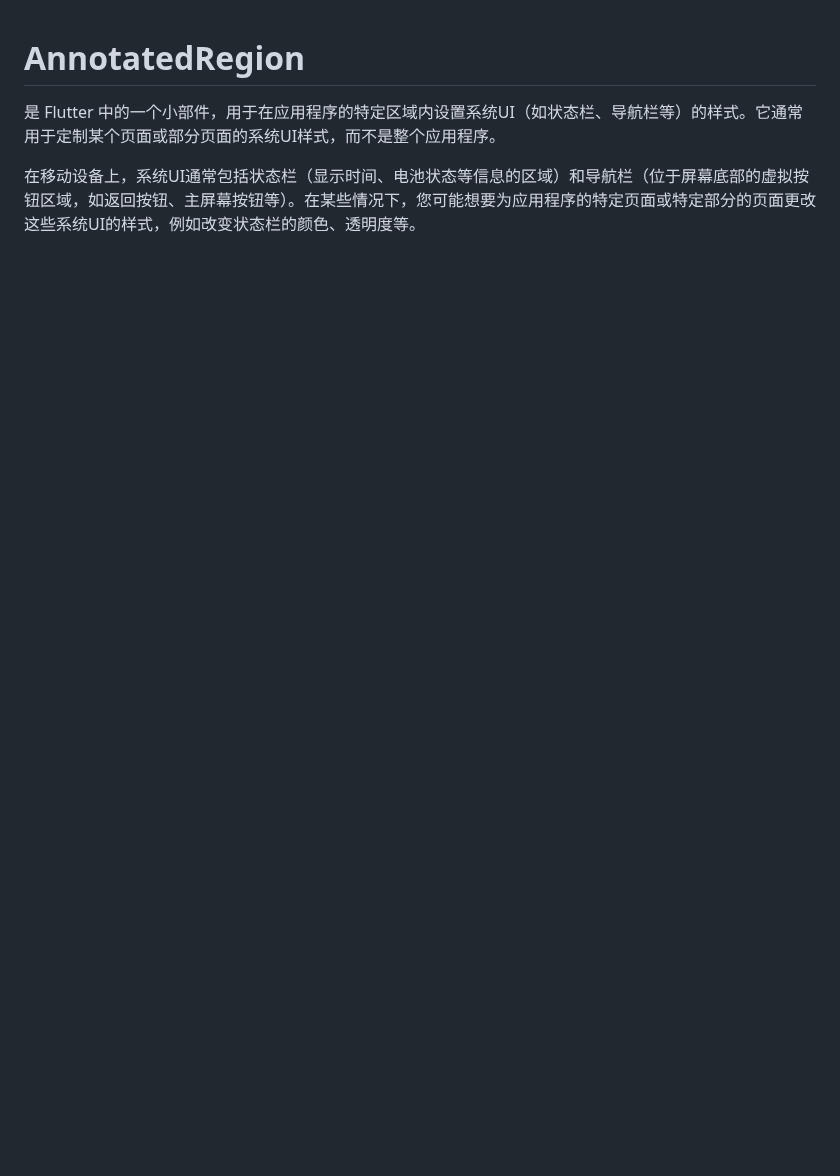
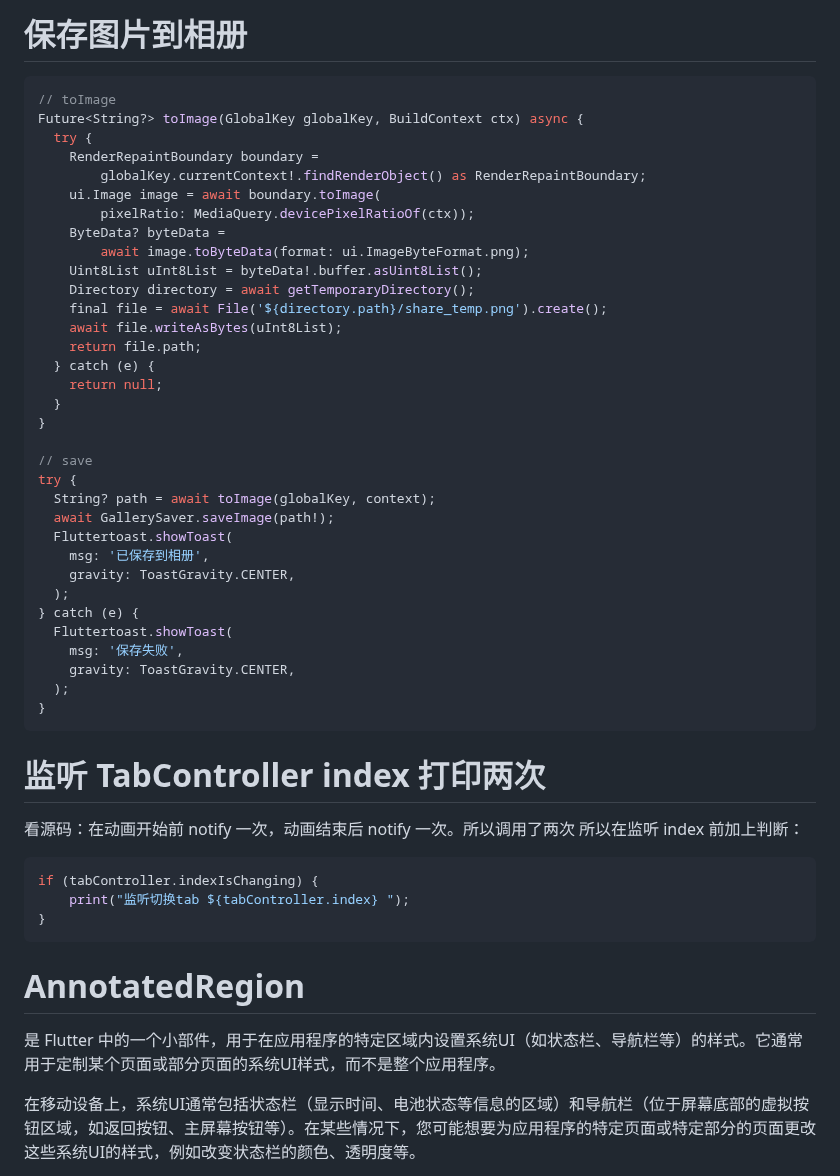
Before and after one commit to helloDolin/dolin_demo_flutter, a Markdown page: 知识点汇总/记录&总结/dart基础记录.md, the part around one of its changes. Rendered like a GitHub page; blank space fills up the shorter version.

````diff
--- a/知识点汇总/记录&总结/dart基础记录.md
+++ b/知识点汇总/记录&总结/dart基础记录.md
@@ -1,3 +1,49 @@
+# 保存图片到相册
+```dart
+// toImage
+Future<String?> toImage(GlobalKey globalKey, BuildContext ctx) async {
+  try {
+    RenderRepaintBoundary boundary =
+        globalKey.currentContext!.findRenderObject() as RenderRepaintBoundary;
+    ui.Image image = await boundary.toImage(
+        pixelRatio: MediaQuery.devicePixelRatioOf(ctx));
+    ByteData? byteData =
+        await image.toByteData(format: ui.ImageByteFormat.png);
+    Uint8List uInt8List = byteData!.buffer.asUint8List();
+    Directory directory = await getTemporaryDirectory();
+    final file = await File('${directory.path}/share_temp.png').create();
+    await file.writeAsBytes(uInt8List);
+    return file.path;
+  } catch (e) {
+    return null;
+  }
+}
+
+// save
+try {
+  String? path = await toImage(globalKey, context);
+  await GallerySaver.saveImage(path!);
+  Fluttertoast.showToast(
+    msg: '已保存到相册',
+    gravity: ToastGravity.CENTER,
+  );
+} catch (e) {
+  Fluttertoast.showToast(
+    msg: '保存失败',
+    gravity: ToastGravity.CENTER,
+  );
+}
+```
+
+# 监听 TabController index 打印两次
+看源码：在动画开始前 notify 一次，动画结束后 notify 一次。所以调用了两次
+所以在监听 index 前加上判断：
+```dart
+if (tabController.indexIsChanging) {
+    print("监听切换tab ${tabController.index} ");
+}
+```
+
 # AnnotatedRegion
 是 Flutter 中的一个小部件，用于在应用程序的特定区域内设置系统UI（如状态栏、导航栏等）的样式。它通常用于定制某个页面或部分页面的系统UI样式，而不是整个应用程序。
 
````
Also changed, not shown: other parts of 知识点汇总/记录&总结/dart基础记录.md (+34 -0 lines).
